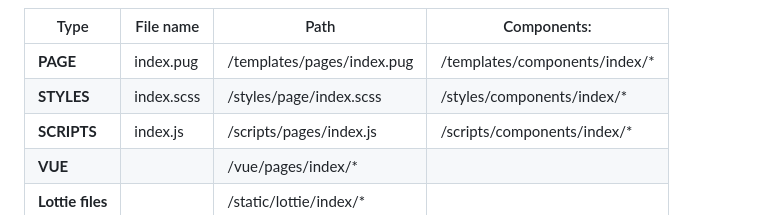
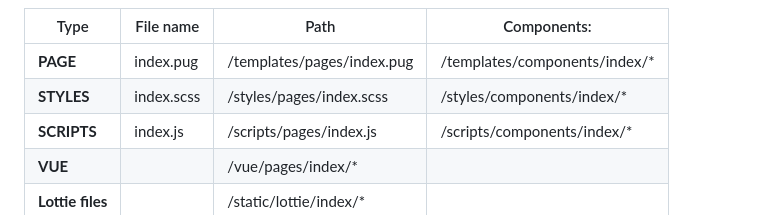
Before and after one commit to Focusim/Webpack_5_Frontend, a Markdown page: README.md, the part around the change. Drawn GitHub-style.

Commit message:
day 04.01

```diff
--- a/README.md
+++ b/README.md
@@ -107,7 +107,7 @@
   <tr>
     <td><b>STYLES</b></td>
     <td><span style="color: yellow">index</span>.scss</td>
-    <td>/styles/page/<span style="color: yellow">index</span>.scss</td>
+    <td>/styles/pages/<span style="color: yellow">index</span>.scss</td>
     <td>/styles/components/<span style="color: yellow">index</span>/*</td>
   </tr>
   <tr>
```
